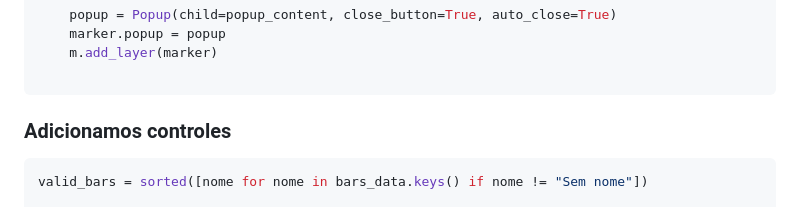
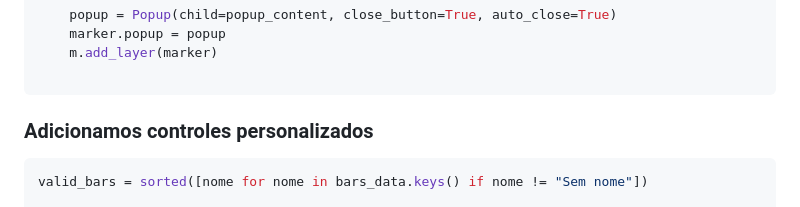
Before and after one commit to guiajf/comida-di-buteco, a Markdown page: README.md, the part around the change. Rendered like a GitHub page.

````diff
--- a/README.md
+++ b/README.md
@@ -878,7 +878,7 @@ for idx, row in gdf.iterrows():
 
 ```
 
-### Adicionamos controles
+### Adicionamos controles personalizados
 
 
 ```python
````
